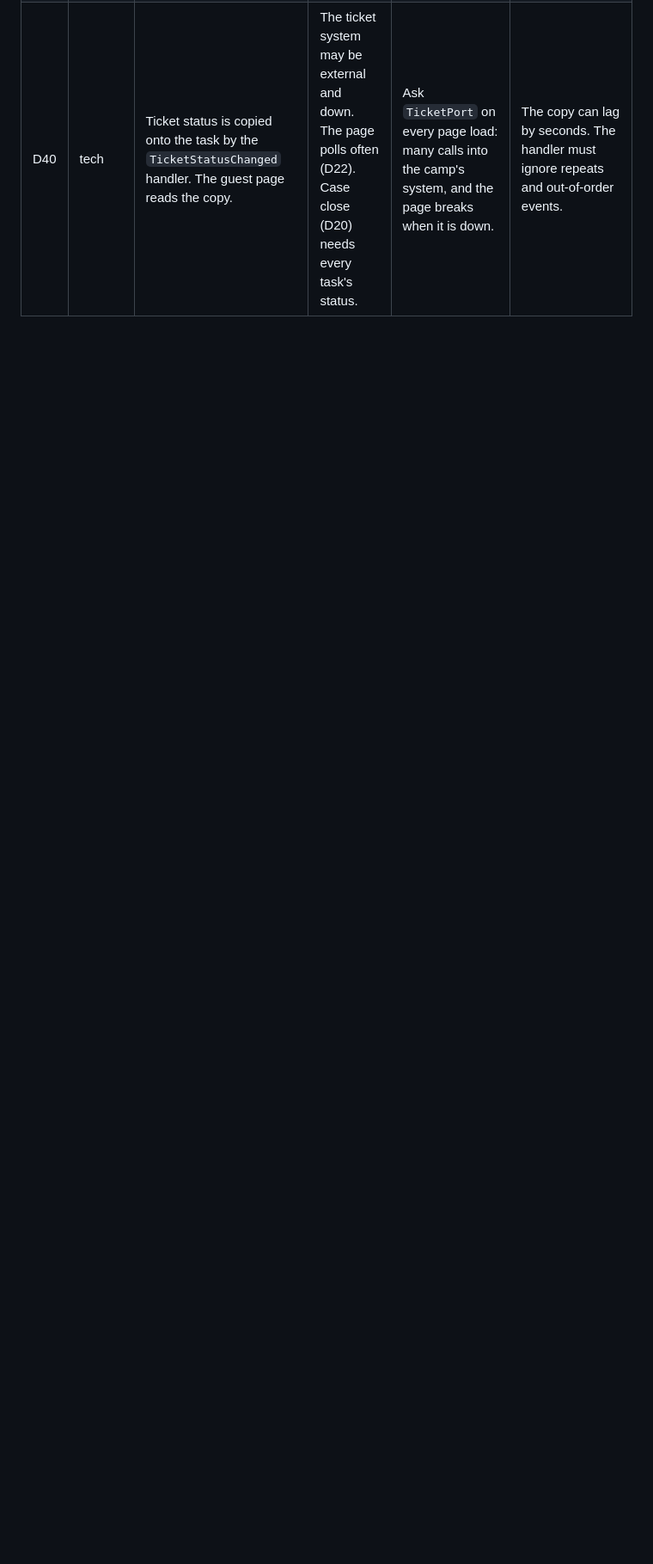
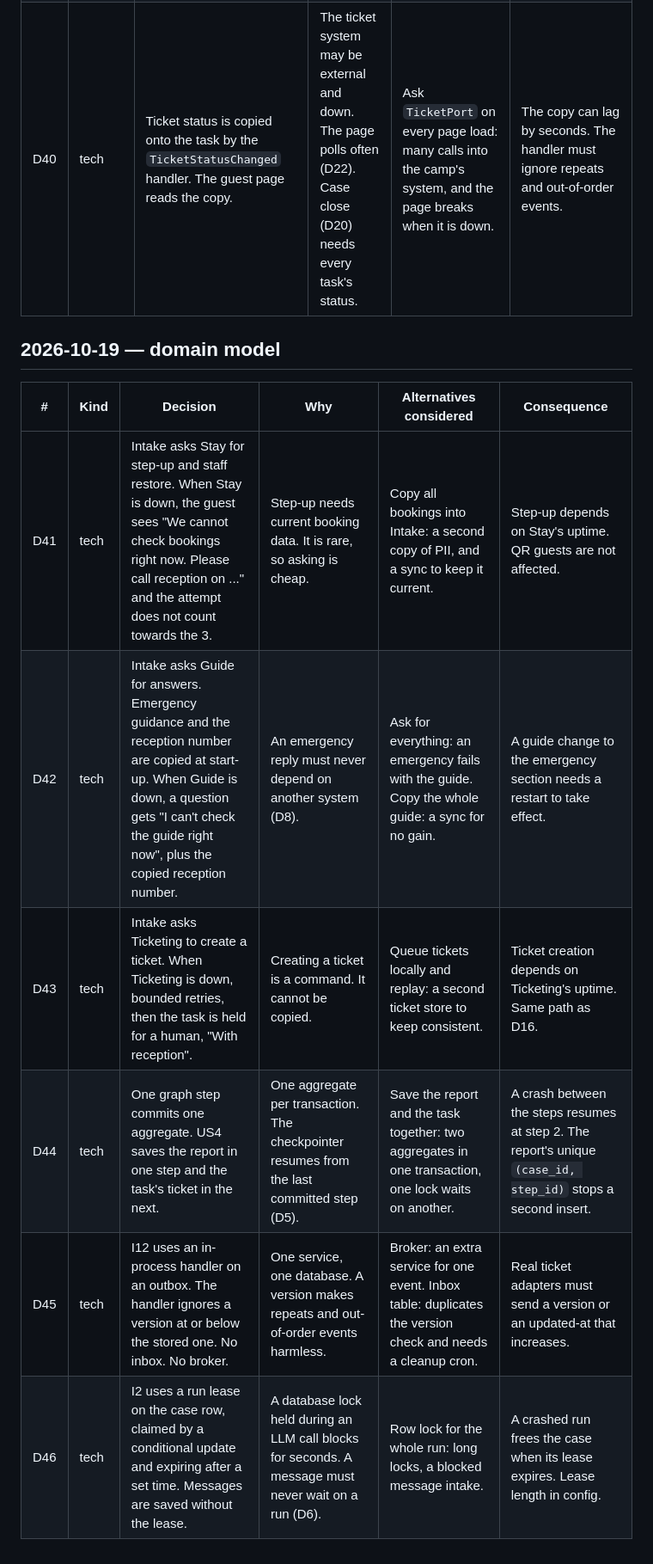
Before and after one commit to nish1013/camp-guest-ai-agent, a Markdown page: docs/decisions.md, the part around the change. Shown at 86% size. Drawn GitHub-style; blank space fills up the shorter version.

Commit message:
docs: decisions D41-D46 from the domain model

```diff
--- a/docs/decisions.md
+++ b/docs/decisions.md
@@ -79,3 +79,14 @@
 | D38 | product | One ticket per job. A report links to an open ticket only when the guest confirms "same problem". The LLM proposes the match. A lock on the cabin row orders the reports in a cabin. Refines D7. | Same cabin and category is not the same job: two heaters in one cabin are two jobs. Only a person can tell. | Link on cabin + category: merges unrelated jobs. Link on cabin + fault type: two heaters still merge. Fault type + item list: every cabin needs an item list, vague reports still mismatch. Always new, staff flag duplicates: duplicates reach staff. | One extra question when an open report may match. The lock is held for the check and insert only, never while the guest answers. Different cabins never wait on each other. |
 | D39 | product | When a message holds 2 or more faults, the guest confirms the split before tickets are created. Urgent and safety faults skip the confirmation. | One job is one ticket. A wrong split sends the wrong staff. | Create at once, guest corrects by reply: wrong tickets reach staff first. Confirm always: delays urgent work. | One extra question for multi-fault messages. Refines D14. |
 | D40 | tech | Ticket status is copied onto the task by the `TicketStatusChanged` handler. The guest page reads the copy. | The ticket system may be external and down. The page polls often (D22). Case close (D20) needs every task's status. | Ask `TicketPort` on every page load: many calls into the camp's system, and the page breaks when it is down. | The copy can lag by seconds. The handler must ignore repeats and out-of-order events. |
+
+## 2026-10-19 — domain model
+
+| # | Kind | Decision | Why | Alternatives considered | Consequence |
+|---|---|---|---|---|---|
+| D41 | tech | Intake asks Stay for step-up and staff restore. When Stay is down, the guest sees "We cannot check bookings right now. Please call reception on ..." and the attempt does not count towards the 3. | Step-up needs current booking data. It is rare, so asking is cheap. | Copy all bookings into Intake: a second copy of PII, and a sync to keep it current. | Step-up depends on Stay's uptime. QR guests are not affected. |
+| D42 | tech | Intake asks Guide for answers. Emergency guidance and the reception number are copied at start-up. When Guide is down, a question gets "I can't check the guide right now", plus the copied reception number. | An emergency reply must never depend on another system (D8). | Ask for everything: an emergency fails with the guide. Copy the whole guide: a sync for no gain. | A guide change to the emergency section needs a restart to take effect. |
+| D43 | tech | Intake asks Ticketing to create a ticket. When Ticketing is down, bounded retries, then the task is held for a human, "With reception". | Creating a ticket is a command. It cannot be copied. | Queue tickets locally and replay: a second ticket store to keep consistent. | Ticket creation depends on Ticketing's uptime. Same path as D16. |
+| D44 | tech | One graph step commits one aggregate. US4 saves the report in one step and the task's ticket in the next. | One aggregate per transaction. The checkpointer resumes from the last committed step (D5). | Save the report and the task together: two aggregates in one transaction, one lock waits on another. | A crash between the steps resumes at step 2. The report's unique `(case_id, step_id)` stops a second insert. |
+| D45 | tech | I12 uses an in-process handler on an outbox. The handler ignores a version at or below the stored one. No inbox. No broker. | One service, one database. A version makes repeats and out-of-order events harmless. | Broker: an extra service for one event. Inbox table: duplicates the version check and needs a cleanup cron. | Real ticket adapters must send a version or an updated-at that increases. |
+| D46 | tech | I2 uses a run lease on the case row, claimed by a conditional update and expiring after a set time. Messages are saved without the lease. | A database lock held during an LLM call blocks for seconds. A message must never wait on a run (D6). | Row lock for the whole run: long locks, a blocked message intake. | A crashed run frees the case when its lease expires. Lease length in config. |
```
